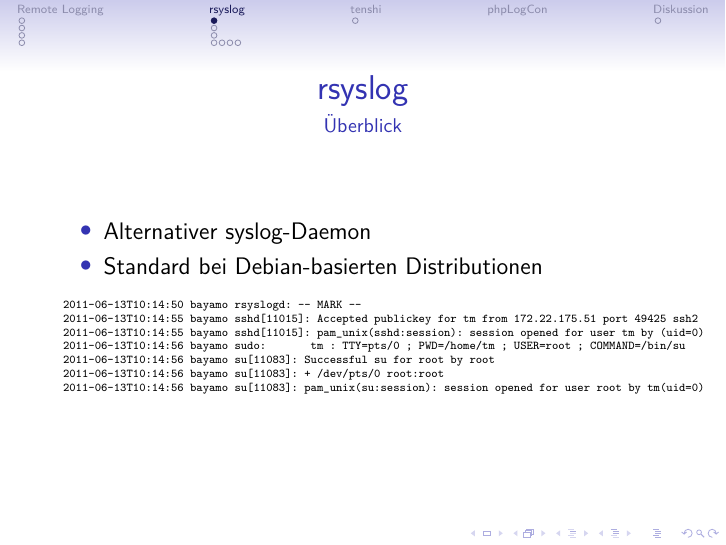
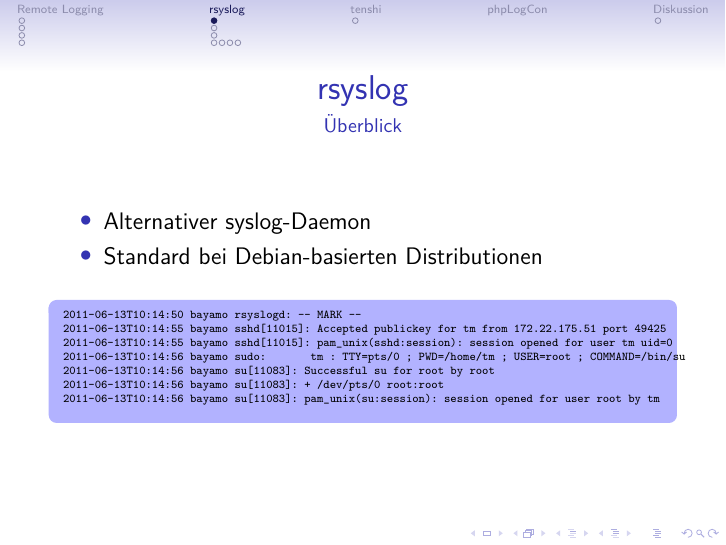
Before and after one commit to drscream/rsyslog-workshop, LaTeX slides (presentation/main.tex, which reads presentation/rsyslog.tex): page 7 of 15. Compiled offline with pdfLaTeX.

Commit message:
block theme

```diff
--- a/presentation/main.tex
+++ b/presentation/main.tex
@@ -13,6 +13,10 @@
 % Beamer Settings
 \usetheme{Singapore}
 \setcounter{tocdepth}{2}
+
+\setbeamertemplate{blocks}[rounded]
+\setbeamercolor{block title}{bg=blue!10}
+\setbeamercolor{block body}{bg=blue!30}
 
 % Default Presentation Settings
 \title{Remote Logging mit rsyslog}
--- a/presentation/rsyslog.tex
+++ b/presentation/rsyslog.tex
@@ -8,17 +8,19 @@
 		\item Standard bei Debian-basierten Distributionen
 	\end{itemize}
 	\begin{center}
+		\begin{block}{}
 			\begin{tiny}
 				\begin{verbatim}
 	2011-06-13T10:14:50 bayamo rsyslogd: -- MARK --
-	2011-06-13T10:14:55 bayamo sshd[11015]: Accepted publickey for tm from 172.22.175.51 port 49425 ssh2
-	2011-06-13T10:14:55 bayamo sshd[11015]: pam_unix(sshd:session): session opened for user tm by (uid=0)
+	2011-06-13T10:14:55 bayamo sshd[11015]: Accepted publickey for tm from 172.22.175.51 port 49425
+	2011-06-13T10:14:55 bayamo sshd[11015]: pam_unix(sshd:session): session opened for user tm uid=0
 	2011-06-13T10:14:56 bayamo sudo:       tm : TTY=pts/0 ; PWD=/home/tm ; USER=root ; COMMAND=/bin/su
 	2011-06-13T10:14:56 bayamo su[11083]: Successful su for root by root
 	2011-06-13T10:14:56 bayamo su[11083]: + /dev/pts/0 root:root
-	2011-06-13T10:14:56 bayamo su[11083]: pam_unix(su:session): session opened for user root by tm(uid=0)
+	2011-06-13T10:14:56 bayamo su[11083]: pam_unix(su:session): session opened for user root by tm
 				\end{verbatim}
 			\end{tiny}
+		\end{block}
 	\end{center}
 \end{frame}
 
```
Also changed, not shown: presentation/rsyslog.tex (6 more changed lines). Lines whose indentation alone changed are shown as unchanged.
